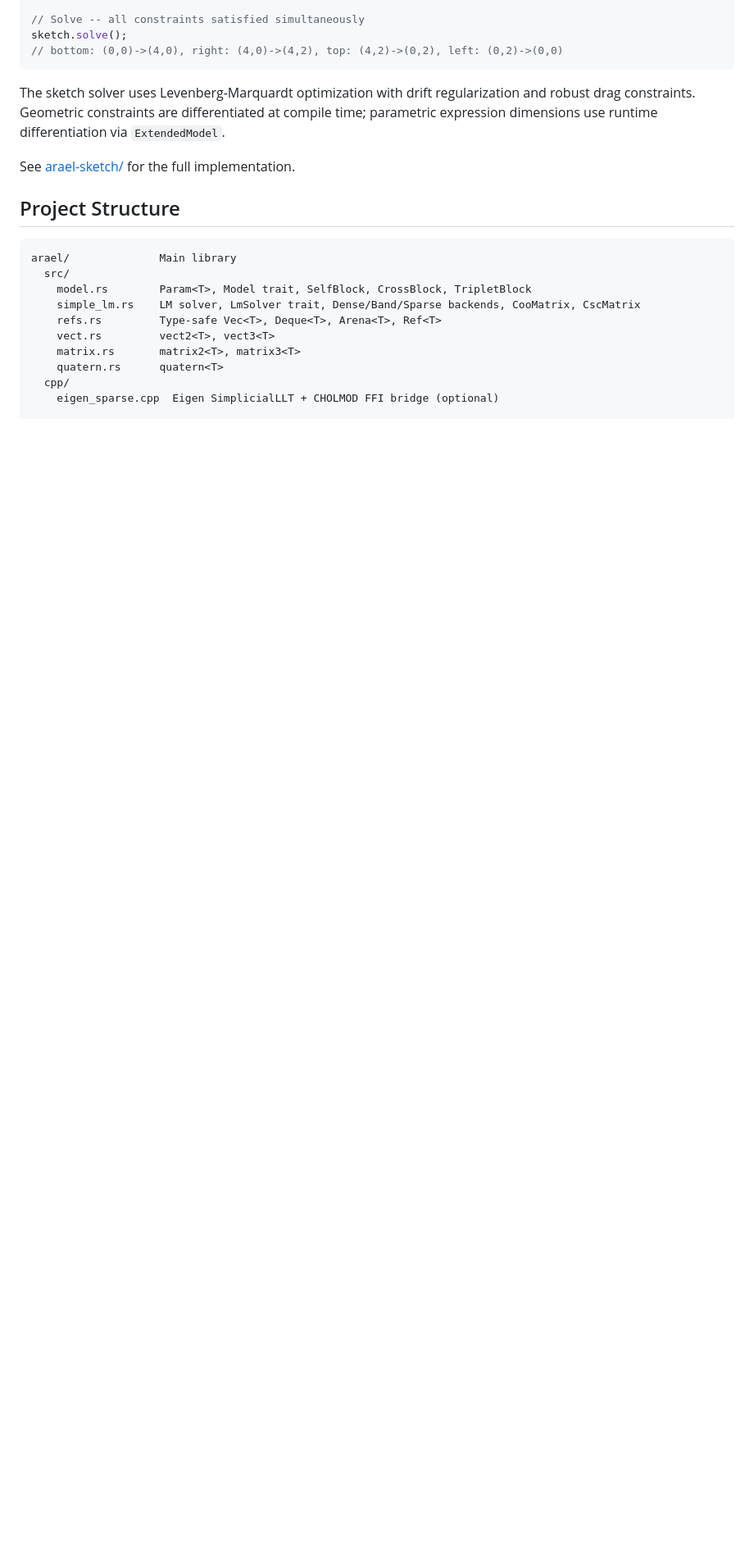
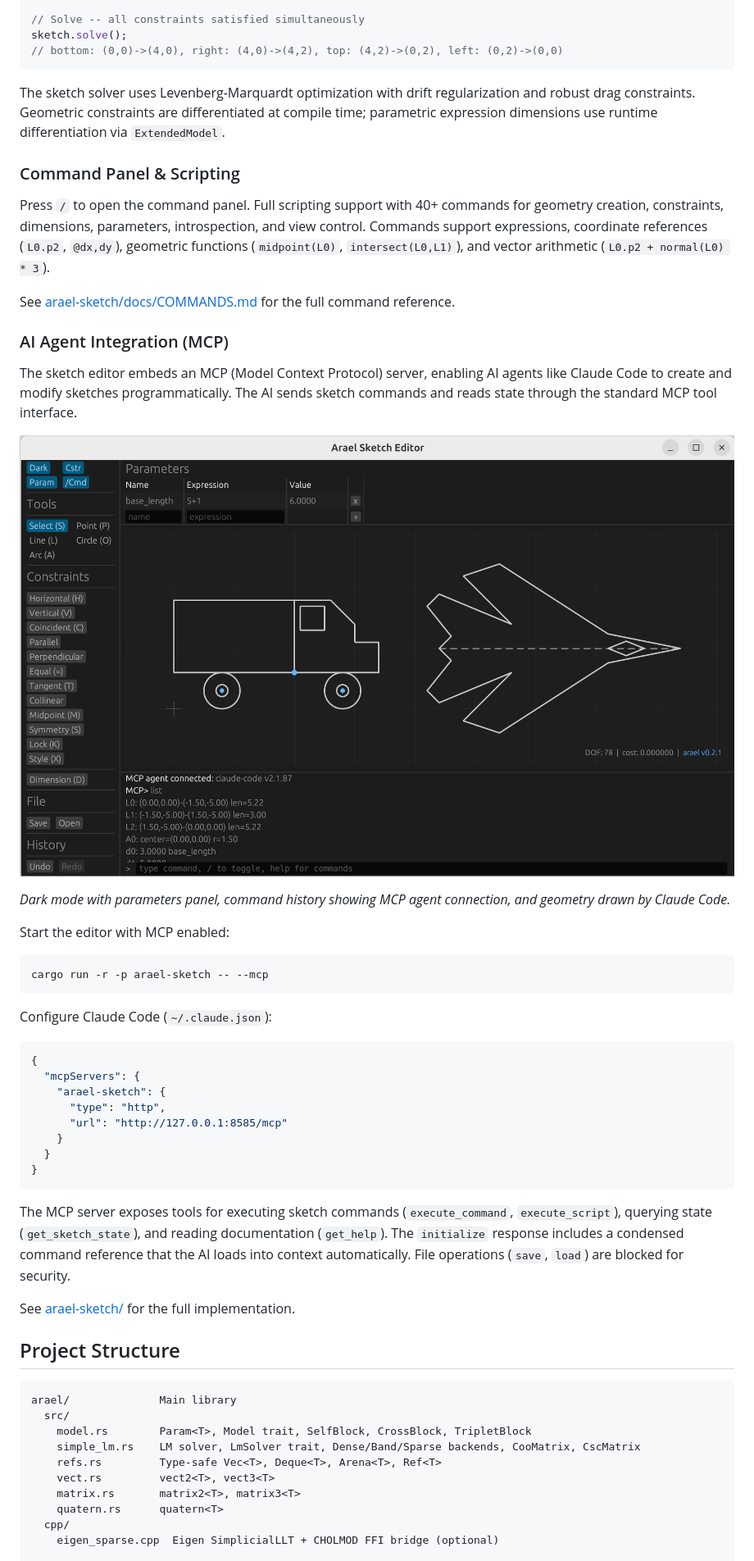
Before and after one commit to harakas/arael, a Markdown page: README.md, the part around the change. Shown at 82% size. Rendered like a GitHub page; pictures changed too: arael-sketch/docs/dark.png (added); blank space fills up the shorter version.

````diff
--- a/README.md
+++ b/README.md
@@ -330,6 +330,39 @@ sketch.solve();
 
 The sketch solver uses Levenberg-Marquardt optimization with drift regularization and robust drag constraints. Geometric constraints are differentiated at compile time; parametric expression dimensions use runtime differentiation via `ExtendedModel`.
 
+### Command Panel & Scripting
+
+Press `/` to open the command panel. Full scripting support with 40+ commands for geometry creation, constraints, dimensions, parameters, introspection, and view control. Commands support expressions, coordinate references (`L0.p2`, `@dx,dy`), geometric functions (`midpoint(L0)`, `intersect(L0,L1)`), and vector arithmetic (`L0.p2 + normal(L0) * 3`).
+
+See [arael-sketch/docs/COMMANDS.md](arael-sketch/docs/COMMANDS.md) for the full command reference.
+
+### AI Agent Integration (MCP)
+
+The sketch editor embeds an MCP (Model Context Protocol) server, enabling AI agents like Claude Code to create and modify sketches programmatically. The AI sends sketch commands and reads state through the standard MCP tool interface.
+
+![Dark mode with AI-drawn geometry](arael-sketch/docs/dark.png)
+
+*Dark mode with parameters panel, command history showing MCP agent connection, and geometry drawn by Claude Code.*
+
+Start the editor with MCP enabled:
+```bash
+cargo run -r -p arael-sketch -- --mcp
+```
+
+Configure Claude Code (`~/.claude.json`):
+```json
+{
+  "mcpServers": {
+    "arael-sketch": {
+      "type": "http",
+      "url": "http://127.0.0.1:8585/mcp"
+    }
+  }
+}
+```
+
+The MCP server exposes tools for executing sketch commands (`execute_command`, `execute_script`), querying state (`get_sketch_state`), and reading documentation (`get_help`). The `initialize` response includes a condensed command reference that the AI loads into context automatically. File operations (`save`, `load`) are blocked for security.
+
 See [arael-sketch/](arael-sketch/) for the full implementation.
 
 ## Project Structure
````
Also changed, not shown: 7 other files.
